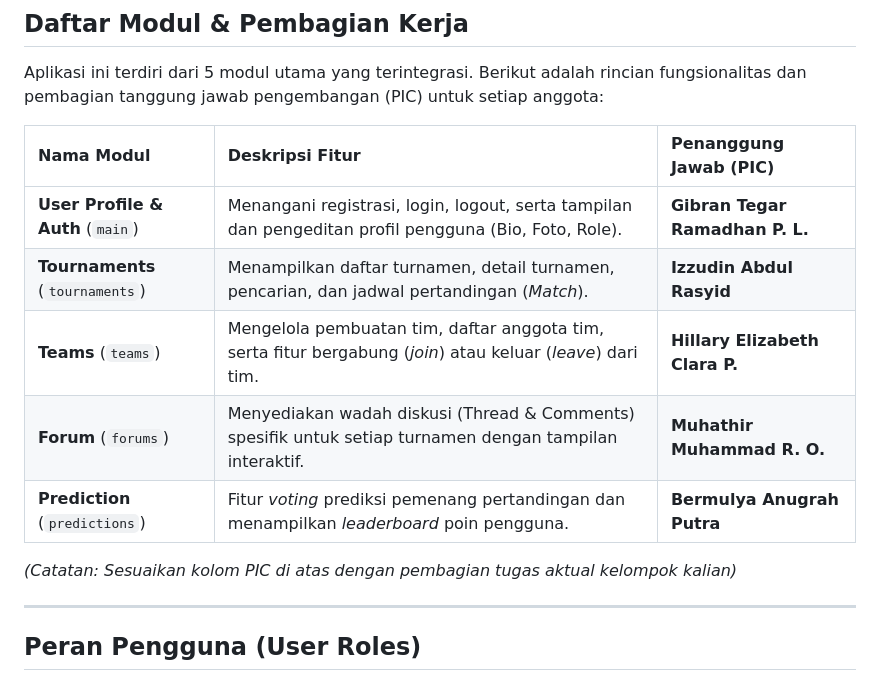
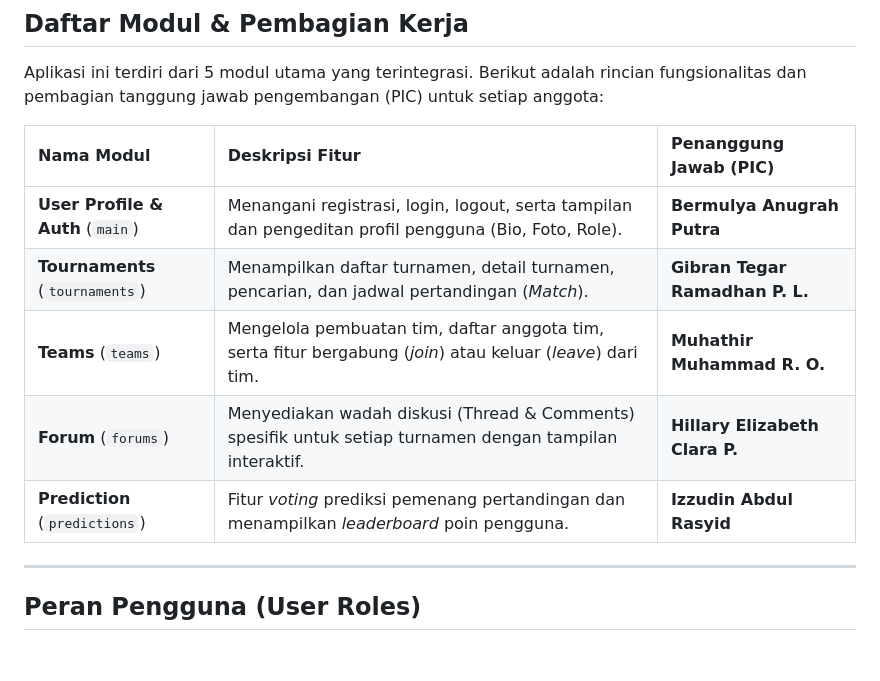
Before and after one commit to pbp-d12/turnamenku-mobile, a Markdown page: README.md, the part around the change. GitHub-like rendering; blank space fills up the shorter version.

Commit message:
Revise module PIC assignments in README
Updated the PIC assignments for each module in the README.

```diff
--- a/README.md
+++ b/README.md
@@ -30,13 +30,11 @@ Aplikasi ini terdiri dari 5 modul utama yang terintegrasi. Berikut adalah rincia
 
 | Nama Modul | Deskripsi Fitur | Penanggung Jawab (PIC) |
 | :--- | :--- | :--- |
-| **User Profile & Auth** (`main`) | Menangani registrasi, login, logout, serta tampilan dan pengeditan profil pengguna (Bio, Foto, Role). | **Gibran Tegar Ramadhan P. L.** |
-| **Tournaments** (`tournaments`) | Menampilkan daftar turnamen, detail turnamen, pencarian, dan jadwal pertandingan (*Match*). | **Izzudin Abdul Rasyid** |
-| **Teams** (`teams`) | Mengelola pembuatan tim, daftar anggota tim, serta fitur bergabung (*join*) atau keluar (*leave*) dari tim. | **Hillary Elizabeth Clara P.** |
-| **Forum** (`forums`) | Menyediakan wadah diskusi (Thread & Comments) spesifik untuk setiap turnamen dengan tampilan interaktif. | **Muhathir Muhammad R. O.** |
-| **Prediction** (`predictions`) | Fitur *voting* prediksi pemenang pertandingan dan menampilkan *leaderboard* poin pengguna. | **Bermulya Anugrah Putra** |
-
-*(Catatan: Sesuaikan kolom PIC di atas dengan pembagian tugas aktual kelompok kalian)*
+| **User Profile & Auth** (`main`) | Menangani registrasi, login, logout, serta tampilan dan pengeditan profil pengguna (Bio, Foto, Role). | **Bermulya Anugrah Putra** |
+| **Tournaments** (`tournaments`) | Menampilkan daftar turnamen, detail turnamen, pencarian, dan jadwal pertandingan (*Match*). | **Gibran Tegar Ramadhan P. L.** |
+| **Teams** (`teams`) | Mengelola pembuatan tim, daftar anggota tim, serta fitur bergabung (*join*) atau keluar (*leave*) dari tim. | **Muhathir Muhammad R. O.** |
+| **Forum** (`forums`) | Menyediakan wadah diskusi (Thread & Comments) spesifik untuk setiap turnamen dengan tampilan interaktif. | **Hillary Elizabeth Clara P.** |
+| **Prediction** (`predictions`) | Fitur *voting* prediksi pemenang pertandingan dan menampilkan *leaderboard* poin pengguna. | **Izzudin Abdul Rasyid** |
 
 ---
 
```
